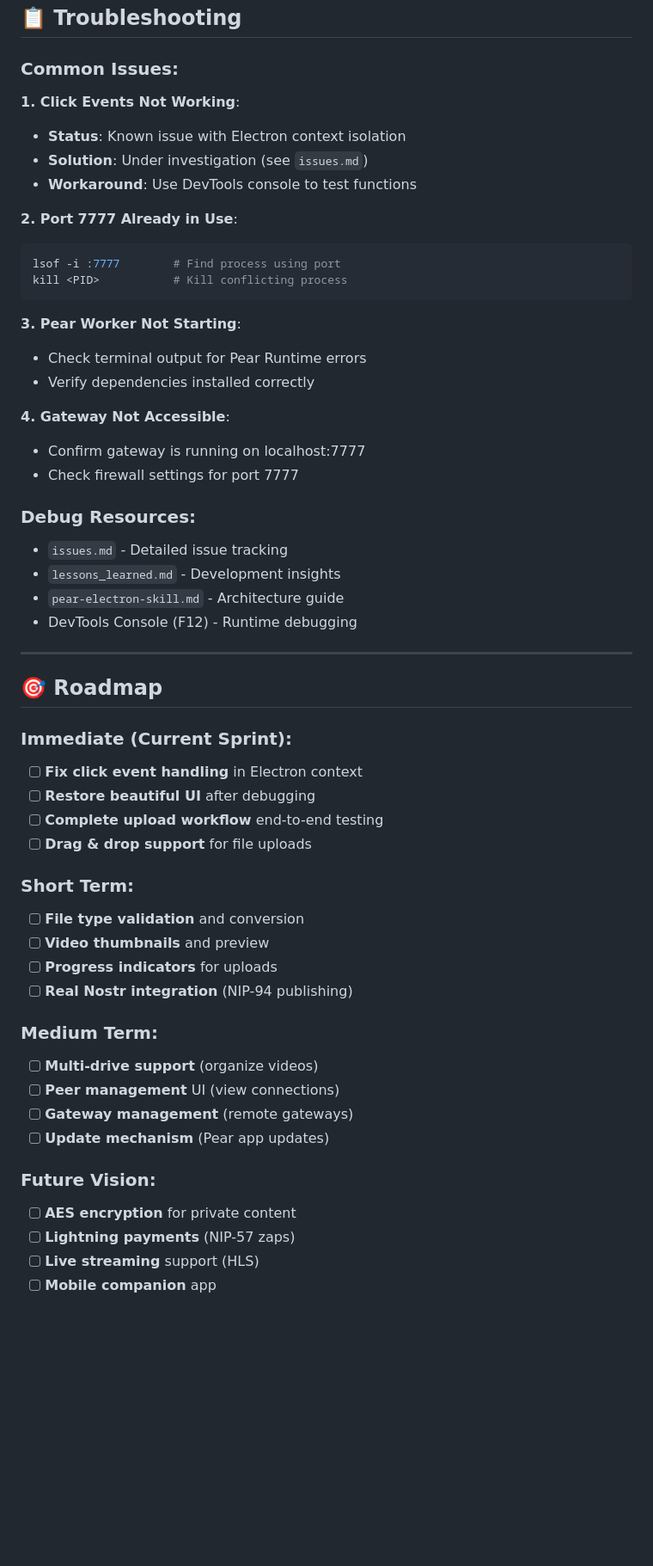
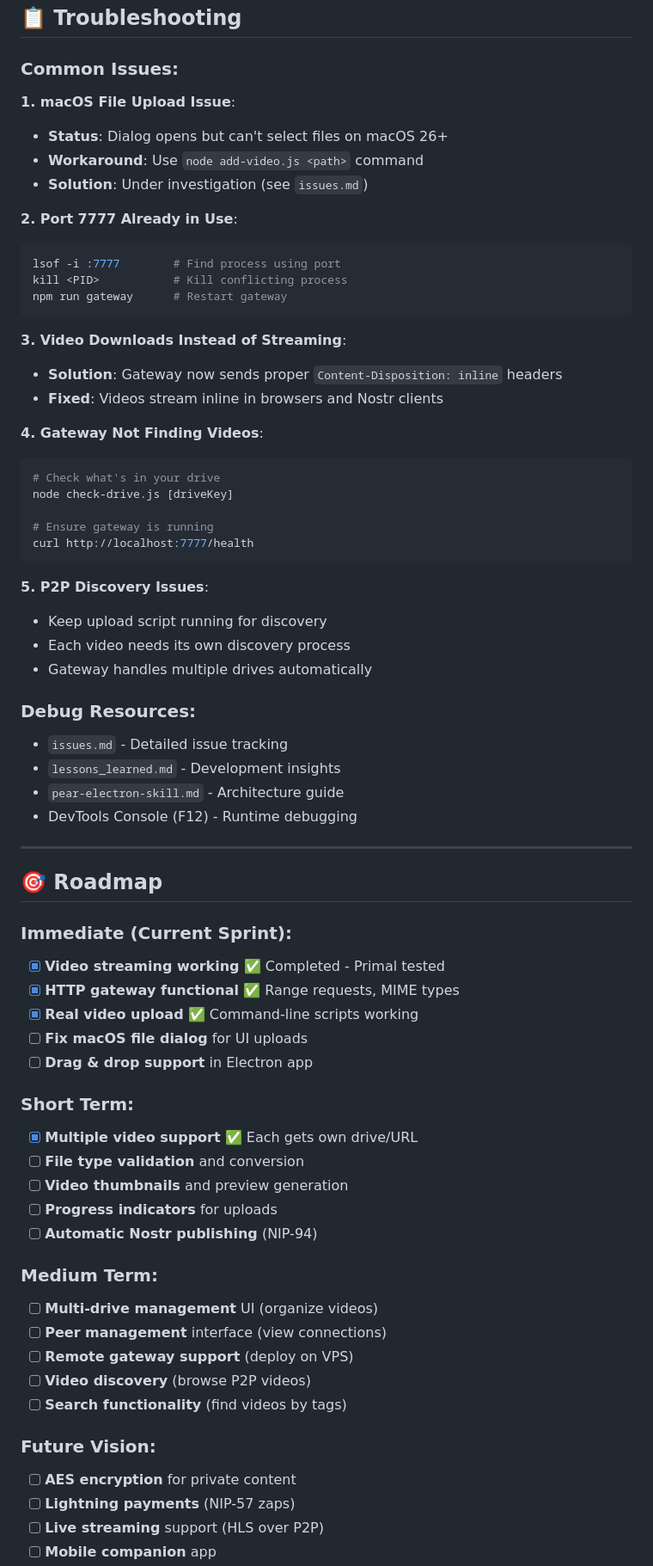
Before and after one commit to storytellerjr/pearsocial, a Markdown page: README.md, the part around one of its changes. Shown at 86% size. GitHub-like rendering; blank space fills up the shorter version.

````diff
--- a/README.md
+++ b/README.md
@@ -224,24 +337,35 @@ proxy_pass http://localhost:7777;
 
 ### **Common Issues**:
 
-**1. Click Events Not Working**:
-- **Status**: Known issue with Electron context isolation
+**1. macOS File Upload Issue**:
+- **Status**: Dialog opens but can't select files on macOS 26+
+- **Workaround**: Use `node add-video.js <path>` command
 - **Solution**: Under investigation (see `issues.md`)
-- **Workaround**: Use DevTools console to test functions
 
 **2. Port 7777 Already in Use**:
 ```bash
 lsof -i :7777        # Find process using port
 kill <PID>           # Kill conflicting process
+npm run gateway      # Restart gateway
 ```
 
-**3. Pear Worker Not Starting**:
-- Check terminal output for Pear Runtime errors
-- Verify dependencies installed correctly
+**3. Video Downloads Instead of Streaming**:
+- **Solution**: Gateway now sends proper `Content-Disposition: inline` headers
+- **Fixed**: Videos stream inline in browsers and Nostr clients
 
-**4. Gateway Not Accessible**:
-- Confirm gateway is running on localhost:7777
-- Check firewall settings for port 7777
+**4. Gateway Not Finding Videos**:
+```bash
+# Check what's in your drive
+node check-drive.js [driveKey]
+
+# Ensure gateway is running
+curl http://localhost:7777/health
+```
+
+**5. P2P Discovery Issues**:
+- Keep upload script running for discovery
+- Each video needs its own discovery process
+- Gateway handles multiple drives automatically
 
 ### **Debug Resources**:
 - `issues.md` - Detailed issue tracking
@@ -254,25 +378,28 @@ kill <PID>           # Kill conflicting process
 ## 🎯 Roadmap
 
 ### **Immediate (Current Sprint)**:
-- [ ] **Fix click event handling** in Electron context
-- [ ] **Restore beautiful UI** after debugging
-- [ ] **Complete upload workflow** end-to-end testing
-- [ ] **Drag & drop support** for file uploads
+- [x] **Video streaming working** ✅ Completed - Primal tested
+- [x] **HTTP gateway functional** ✅ Range requests, MIME types
+- [x] **Real video upload** ✅ Command-line scripts working
+- [ ] **Fix macOS file dialog** for UI uploads
+- [ ] **Drag & drop support** in Electron app
 
 ### **Short Term**:
+- [x] **Multiple video support** ✅ Each gets own drive/URL
 - [ ] **File type validation** and conversion
-- [ ] **Video thumbnails** and preview
+- [ ] **Video thumbnails** and preview generation
 - [ ] **Progress indicators** for uploads
-- [ ] **Real Nostr integration** (NIP-94 publishing)
+- [ ] **Automatic Nostr publishing** (NIP-94)
 
 ### **Medium Term**:
-- [ ] **Multi-drive support** (organize videos)
-- [ ] **Peer management** UI (view connections)
-- [ ] **Gateway management** (remote gateways)
-- [ ] **Update mechanism** (Pear app updates)
+- [ ] **Multi-drive management** UI (organize videos)
+- [ ] **Peer management** interface (view connections)
+- [ ] **Remote gateway support** (deploy on VPS)
+- [ ] **Video discovery** (browse P2P videos)
+- [ ] **Search functionality** (find videos by tags)
 
 ### **Future Vision**:
 - [ ] **AES encryption** for private content
 - [ ] **Lightning payments** (NIP-57 zaps)
-- [ ] **Live streaming** support (HLS)
+- [ ] **Live streaming** support (HLS over P2P)
 - [ ] **Mobile companion** app
````
Also changed, not shown: other parts of README.md (+159 -45 lines).
